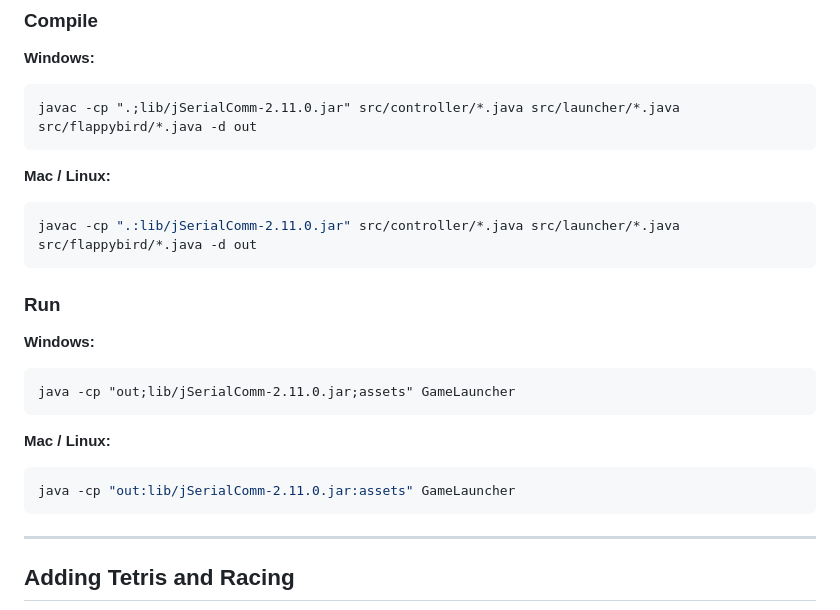
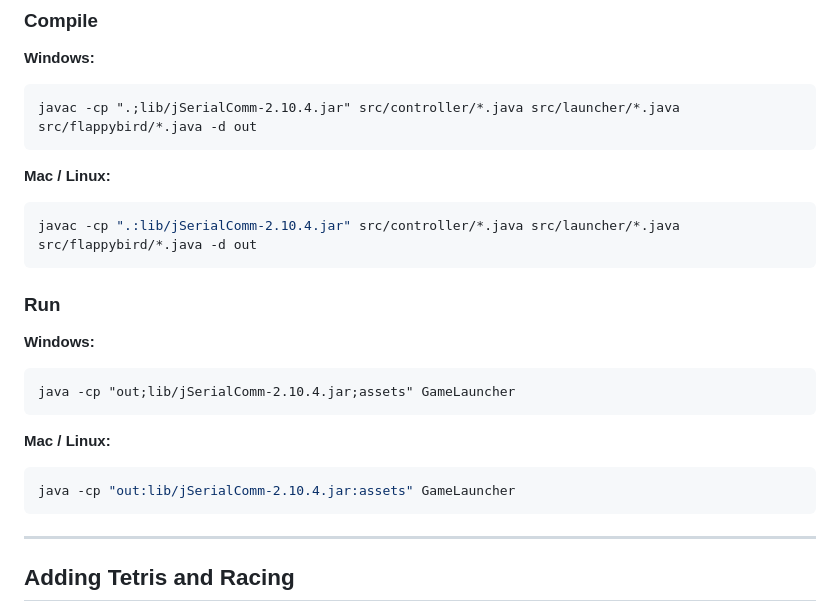
Before and after one commit to desirecje/glove-game-station, a Markdown page: README.md, the part around the change. Drawn GitHub-style.

Commit message:
Change jSerialComm version to 2.10.4
Updated jSerialComm version in compile and run instructions for Windows and Mac/Linux.

````diff
--- a/README.md
+++ b/README.md
@@ -131,24 +131,24 @@ private static final String SERIAL_PORT = "COM6";   // Windows
 
 **Windows:**
 ```cmd
-javac -cp ".;lib/jSerialComm-2.11.0.jar" src/controller/*.java src/launcher/*.java src/flappybird/*.java -d out
+javac -cp ".;lib/jSerialComm-2.10.4.jar" src/controller/*.java src/launcher/*.java src/flappybird/*.java -d out
 ```
 
 **Mac / Linux:**
 ```bash
-javac -cp ".:lib/jSerialComm-2.11.0.jar" src/controller/*.java src/launcher/*.java src/flappybird/*.java -d out
+javac -cp ".:lib/jSerialComm-2.10.4.jar" src/controller/*.java src/launcher/*.java src/flappybird/*.java -d out
 ```
 
 ### Run
 
 **Windows:**
 ```cmd
-java -cp "out;lib/jSerialComm-2.11.0.jar;assets" GameLauncher
+java -cp "out;lib/jSerialComm-2.10.4.jar;assets" GameLauncher
 ```
 
 **Mac / Linux:**
 ```bash
-java -cp "out:lib/jSerialComm-2.11.0.jar:assets" GameLauncher
+java -cp "out:lib/jSerialComm-2.10.4.jar:assets" GameLauncher
 ```
 
 ---
````
